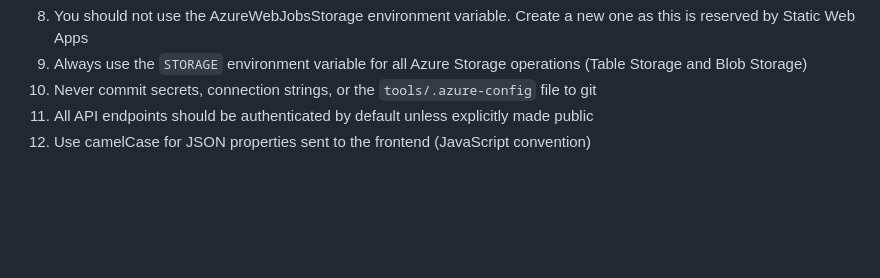
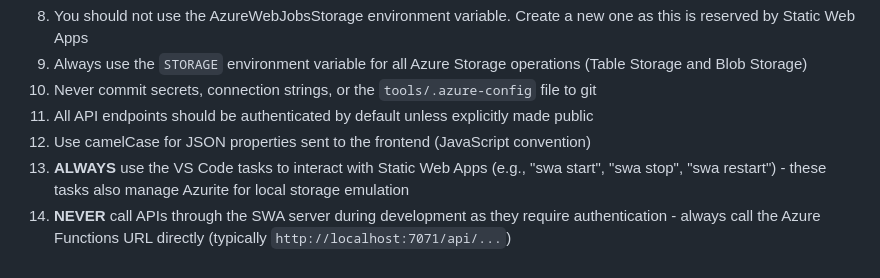
Before and after one commit to aryamandhawan/Agentic_Software_Development_RC, a Markdown page: .github/copilot-instructions.md, the part around the change. Rendered like a GitHub page; blank space fills up the shorter version.

Commit message:
docs: Update copilot instructions to emphasize VS Code tasks and API call practices during development

```diff
--- a/.github/copilot-instructions.md
+++ b/.github/copilot-instructions.md
@@ -72,3 +72,5 @@
 10. Never commit secrets, connection strings, or the `tools/.azure-config` file to git
 11. All API endpoints should be authenticated by default unless explicitly made public
 12. Use camelCase for JSON properties sent to the frontend (JavaScript convention)
+13. **ALWAYS** use the VS Code tasks to interact with Static Web Apps (e.g., "swa start", "swa stop", "swa restart") - these tasks also manage Azurite for local storage emulation
+14. **NEVER** call APIs through the SWA server during development as they require authentication - always call the Azure Functions URL directly (typically `http://localhost:7071/api/...`)
```
